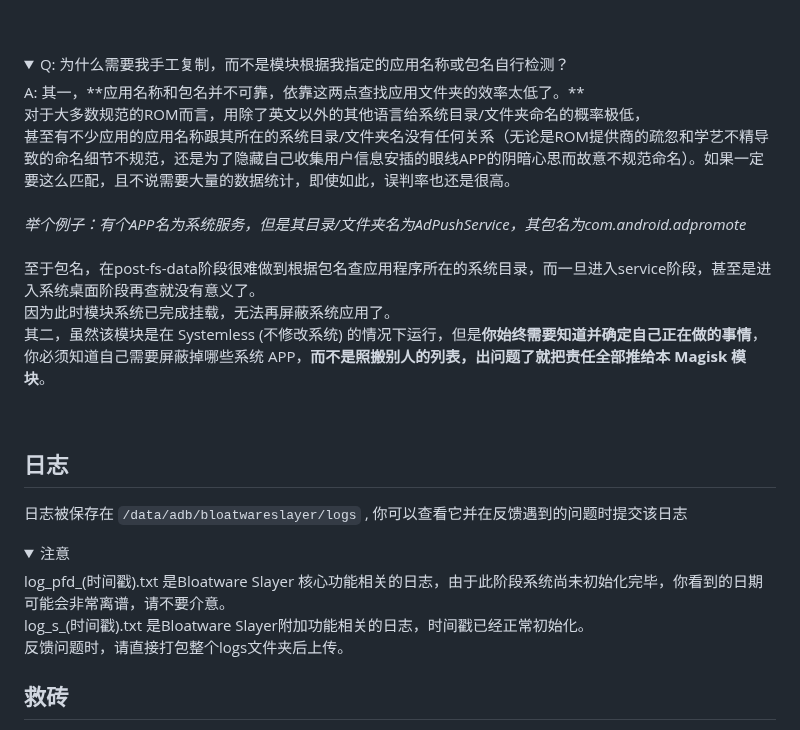
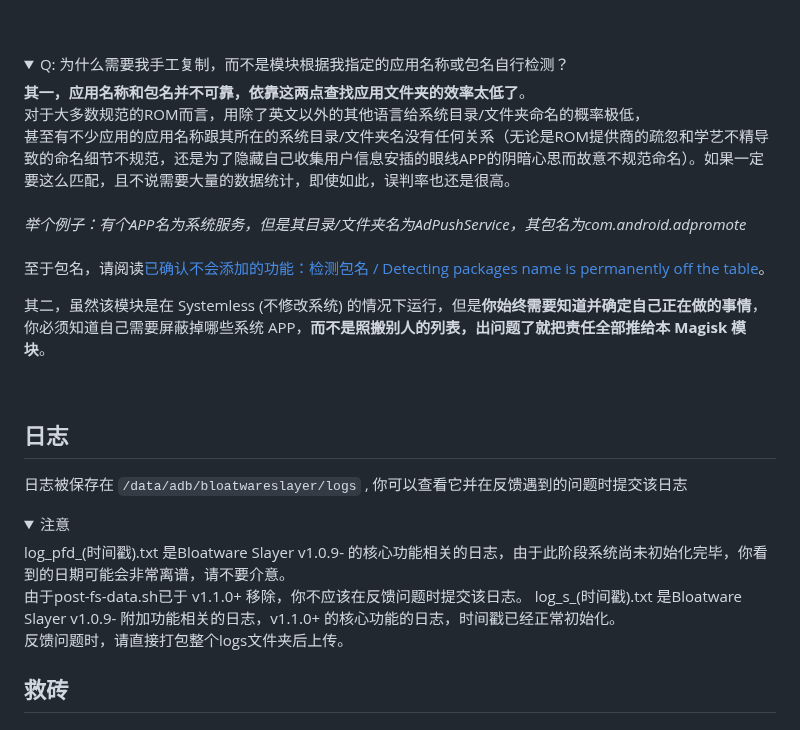
Before and after one commit to Astoritin/BloatwareSlayer, a Markdown page: README.md, the part around the change. GitHub-like rendering; folded sections open.

```diff
--- a/README.md
+++ b/README.md
@@ -51,13 +51,13 @@
 
 <details>
 <summary>Q: 为什么需要我手工复制，而不是模块根据我指定的应用名称或包名自行检测？</summary>
-A: 其一，**应用名称和包名并不可靠，依靠这两点查找应用文件夹的效率太低了。**
-<br>
+
+**其一，应用名称和包名并不可靠，依靠这两点查找应用文件夹的效率太低了**。<br>
 对于大多数规范的ROM而言，用除了英文以外的其他语言给系统目录/文件夹命名的概率极低，<br>
 甚至有不少应用的应用名称跟其所在的系统目录/文件夹名没有任何关系（无论是ROM提供商的疏忽和学艺不精导致的命名细节不规范，还是为了隐藏自己收集用户信息安插的眼线APP的阴暗心思而故意不规范命名）。如果一定要这么匹配，且不说需要大量的数据统计，即使如此，误判率也还是很高。<br><br>
 <em>举个例子：有个APP名为系统服务，但是其目录/文件夹名为AdPushService，其包名为com.android.adpromote</em><br><br>
-至于包名，在post-fs-data阶段很难做到根据包名查应用程序所在的系统目录，而一旦进入service阶段，甚至是进入系统桌面阶段再查就没有意义了。<br>
-因为此时模块系统已完成挂载，无法再屏蔽系统应用了。<br>
+至于包名，请阅读[已确认不会添加的功能：检测包名 / Detecting packages name is permanently off the table](https://github.com/Astoritin/Bloatware_Slayer/releases/tag/v1.1.0)。
+<br>
 
 其二，虽然该模块是在 Systemless (不修改系统) 的情况下运行，但是**你始终需要知道并确定自己正在做的事情**，你必须知道自己需要屏蔽掉哪些系统 APP，**而不是照搬别人的列表，出问题了就把责任全部推给本 Magisk 模块**。
 </details><br>
@@ -68,8 +68,9 @@ A: 其一，**应用名称和包名并不可靠，依靠这两点查找应用文
 你可以查看它并在反馈遇到的问题时提交该日志<br>
 <details>
 <summary>注意</summary>
-log_pfd_(时间戳).txt 是Bloatware Slayer 核心功能相关的日志，由于此阶段系统尚未初始化完毕，你看到的日期可能会非常离谱，请不要介意。<br>
-log_s_(时间戳).txt 是Bloatware Slayer附加功能相关的日志，时间戳已经正常初始化。<br>
+log_pfd_(时间戳).txt 是Bloatware Slayer v1.0.9- 的核心功能相关的日志，由于此阶段系统尚未初始化完毕，你看到的日期可能会非常离谱，请不要介意。<br>
+由于post-fs-data.sh已于 v1.1.0+ 移除，你不应该在反馈问题时提交该日志。
+log_s_(时间戳).txt 是Bloatware Slayer v1.0.9- 附加功能相关的日志，v1.1.0+ 的核心功能的日志，时间戳已经正常初始化。<br>
 反馈问题时，请直接打包整个logs文件夹后上传。<br>
 </details>
 
```
